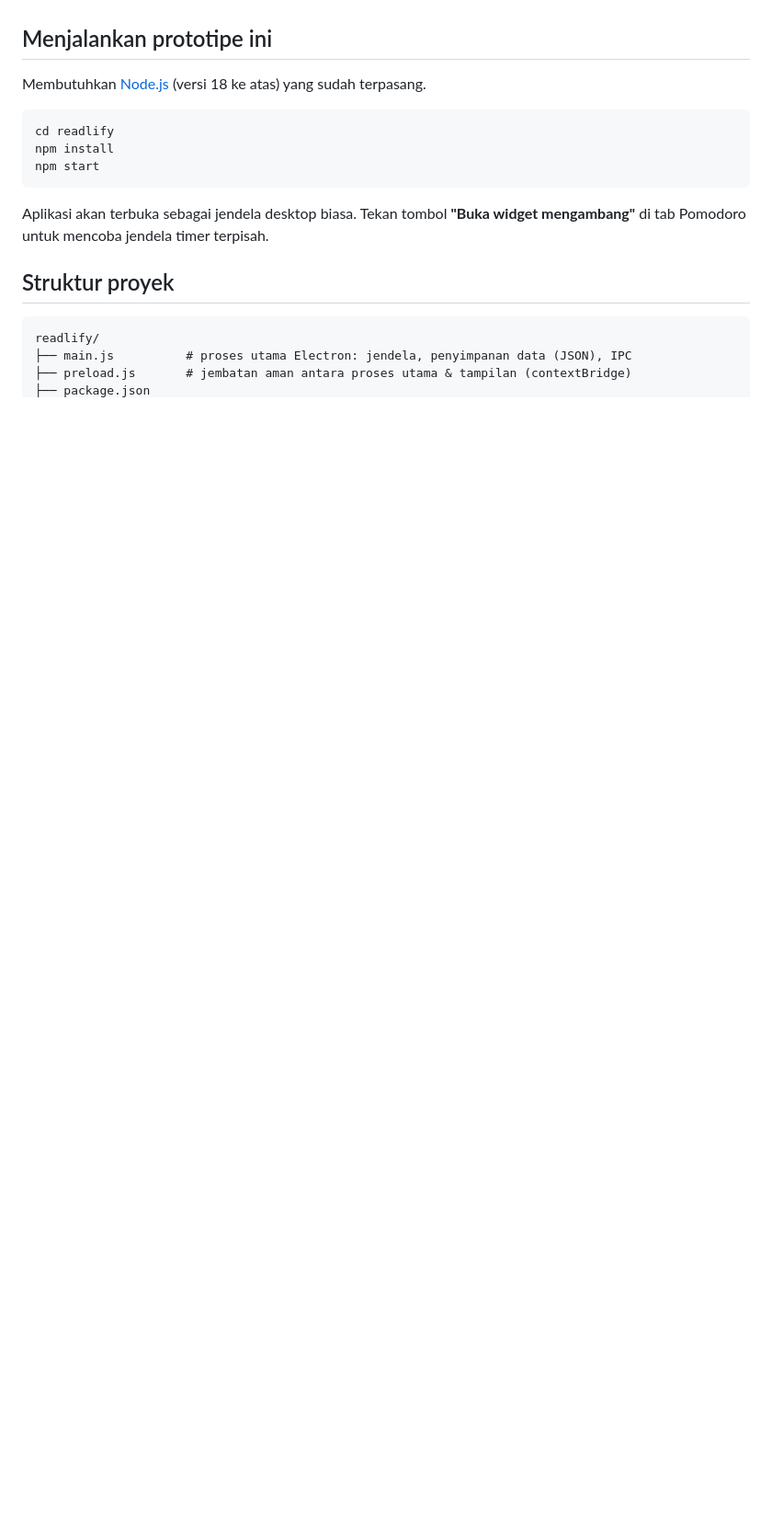
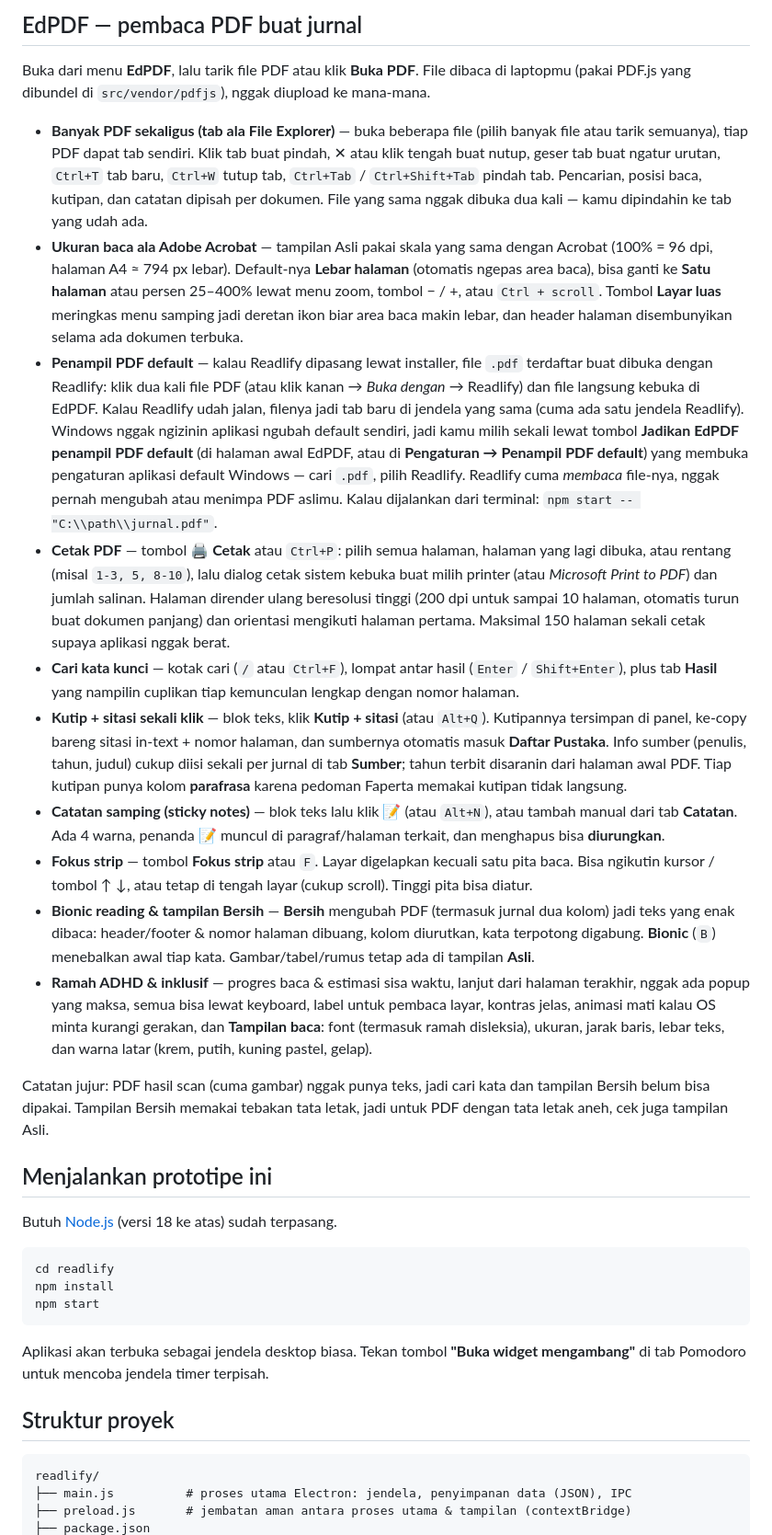
Before and after one commit to hasansatriah/Readlify, a Markdown page: README.md, the part around one of its changes. Shown at 92% size. GitHub-like rendering; blank space fills up the shorter version.

````diff
--- a/README.md
+++ b/README.md
@@ -64,8 +82,70 @@ dibuat ramah untuk pengguna dengan ADHD.
+## EdPDF — pembaca PDF buat jurnal
+
+Buka dari menu **EdPDF**, lalu tarik file PDF atau klik **Buka PDF**. File
+dibaca di laptopmu (pakai PDF.js yang dibundel di `src/vendor/pdfjs`), nggak
+diupload ke mana-mana.
+
+- **Banyak PDF sekaligus (tab ala File Explorer)** — buka beberapa file
+  (pilih banyak file atau tarik semuanya), tiap PDF dapat tab sendiri. Klik tab
+  buat pindah, ✕ atau klik tengah buat nutup, geser tab buat ngatur urutan,
+  `Ctrl+T` tab baru, `Ctrl+W` tutup tab, `Ctrl+Tab` / `Ctrl+Shift+Tab` pindah
+  tab. Pencarian, posisi baca, kutipan, dan catatan dipisah per dokumen.
+  File yang sama nggak dibuka dua kali — kamu dipindahin ke tab yang udah ada.
+- **Ukuran baca ala Adobe Acrobat** — tampilan Asli pakai skala yang sama dengan
+  Acrobat (100% = 96 dpi, halaman A4 ≈ 794 px lebar). Default-nya **Lebar halaman**
+  (otomatis ngepas area baca), bisa ganti ke **Satu halaman** atau persen
+  25–400% lewat menu zoom, tombol − / +, atau `Ctrl + scroll`. Tombol **Layar
+  luas** meringkas menu samping jadi deretan ikon biar area baca makin lebar,
+  dan header halaman disembunyikan selama ada dokumen terbuka.
+- **Penampil PDF default** — kalau Readlify dipasang lewat installer, file `.pdf`
+  terdaftar buat dibuka dengan Readlify: klik dua kali file PDF (atau klik kanan →
+  *Buka dengan* → Readlify) dan file langsung kebuka di EdPDF. Kalau Readlify udah
+  jalan, filenya jadi tab baru di jendela yang sama (cuma ada satu jendela
+  Readlify). Windows nggak ngizinin aplikasi ngubah default sendiri, jadi kamu
+  milih sekali lewat tombol **Jadikan EdPDF penampil PDF default** (di halaman
+  awal EdPDF, atau di **Pengaturan → Penampil PDF default**) yang membuka
+  pengaturan aplikasi default Windows — cari `.pdf`, pilih Readlify. Readlify cuma
+  *membaca* file-nya, nggak pernah mengubah atau menimpa PDF aslimu. Kalau dijalankan
+  dari terminal: `npm start -- "C:\\path\\jurnal.pdf"`.
+- **Cetak PDF** — tombol **🖨 Cetak** atau `Ctrl+P`: pilih semua halaman, halaman yang
+  lagi dibuka, atau rentang (misal `1-3, 5, 8-10`), lalu dialog cetak sistem
+  kebuka buat milih printer (atau *Microsoft Print to PDF*) dan jumlah salinan.
+  Halaman dirender ulang beresolusi tinggi (200 dpi untuk sampai 10 halaman, otomatis
+  turun buat dokumen panjang) dan orientasi mengikuti halaman pertama. Maksimal 150
+  halaman sekali cetak supaya aplikasi nggak berat.
+- **Cari kata kunci** — kotak cari (`/` atau `Ctrl+F`), lompat antar hasil
+  (`Enter` / `Shift+Enter`), plus tab **Hasil** yang nampilin cuplikan tiap
+  kemunculan lengkap dengan nomor halaman.
+- **Kutip + sitasi sekali klik** — blok teks, klik **Kutip + sitasi**
+  (atau `Alt+Q`). Kutipannya tersimpan di panel, ke-copy bareng sitasi
+  in-text + nomor halaman, dan sumbernya otomatis masuk **Daftar Pustaka**.
+  Info sumber (penulis, tahun, judul) cukup diisi sekali per jurnal di tab
+  **Sumber**; tahun terbit disaranin dari halaman awal PDF. Tiap kutipan punya
+  kolom **parafrasa** karena pedoman Faperta memakai kutipan tidak langsung.
+- **Catatan samping (sticky notes)** — blok teks lalu klik 📝 (atau `Alt+N`),
+  atau tambah manual dari tab **Catatan**. Ada 4 warna, penanda 📝 muncul di
+  paragraf/halaman terkait, dan menghapus bisa **diurungkan**.
+- **Fokus strip** — tombol **Fokus strip** atau `F`. Layar digelapkan kecuali
+  satu pita baca. Bisa ngikutin kursor / tombol ↑ ↓, atau tetap di tengah
+  layar (cukup scroll). Tinggi pita bisa diatur.
+- **Bionic reading & tampilan Bersih** — **Bersih** mengubah PDF (termasuk
+  jurnal dua kolom) jadi teks yang enak dibaca: header/footer & nomor halaman
+  dibuang, kolom diurutkan, kata terpotong digabung. **Bionic** (`B`) menebalkan
+  awal tiap kata. Gambar/tabel/rumus tetap ada di tampilan **Asli**.
+- **Ramah ADHD & inklusif** — progres baca & estimasi sisa waktu, lanjut dari
+  halaman terakhir, nggak ada popup yang maksa, semua bisa lewat keyboard,
+  label untuk pembaca layar, kontras jelas, animasi mati kalau OS minta
+  kurangi gerakan, dan **Tampilan baca**: font (termasuk ramah disleksia),
+  ukuran, jarak baris, lebar teks, dan warna latar (krem, putih, kuning
+  pastel, gelap).
+
+Catatan jujur: PDF hasil scan (cuma gambar) nggak punya teks, jadi cari kata
+dan tampilan Bersih belum bisa dipakai. Tampilan Bersih memakai tebakan tata
+letak, jadi untuk PDF dengan tata letak aneh, cek juga tampilan Asli.
 
 ## Menjalankan prototipe ini
 
-Membutuhkan [Node.js](https://nodejs.org) (versi 18 ke atas) yang sudah
-terpasang.
+Butuh [Node.js](https://nodejs.org) (versi 18 ke atas) sudah terpasang.
 
 ```bash
 cd readlify
````
Also changed, not shown: other parts of README.md (+104 -128 lines).
